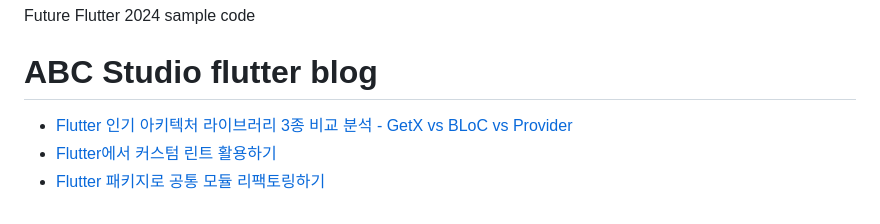
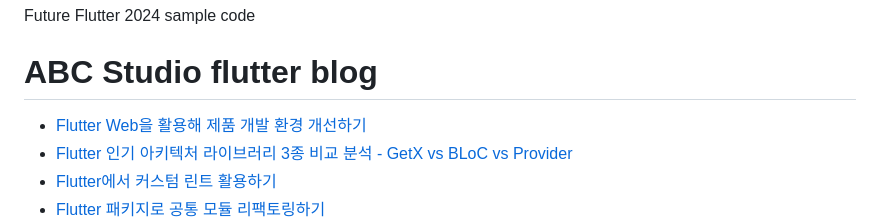
Before and after one commit to hohoins/flutter_bloc_abc_studio, a Markdown page: README.md, the part around the change. Drawn GitHub-style.

Commit message:
add https://techblog.lycorp.co.jp/ko/improve-development-experience-with-flutter-web

```diff
--- a/README.md
+++ b/README.md
@@ -1,6 +1,7 @@
 # flutter_bloc_abc_studio
 Future Flutter 2024 sample code
 # ABC Studio flutter blog
+- [Flutter Web을 활용해 제품 개발 환경 개선하기](https://techblog.lycorp.co.jp/ko/improve-development-experience-with-flutter-web)
 - [Flutter 인기 아키텍처 라이브러리 3종 비교 분석 - GetX vs BLoC vs Provider](https://engineering.linecorp.com/ko/blog/flutter-architecture-getx-bloc-provider)
 - [Flutter에서 커스텀 린트 활용하기](https://techblog.lycorp.co.jp/ko/using-custom-lint-in-flutter)
 - [Flutter 패키지로 공통 모듈 리팩토링하기](https://engineering.linecorp.com/ko/blog/common-module-refactoring-with-flutter-package)
```
